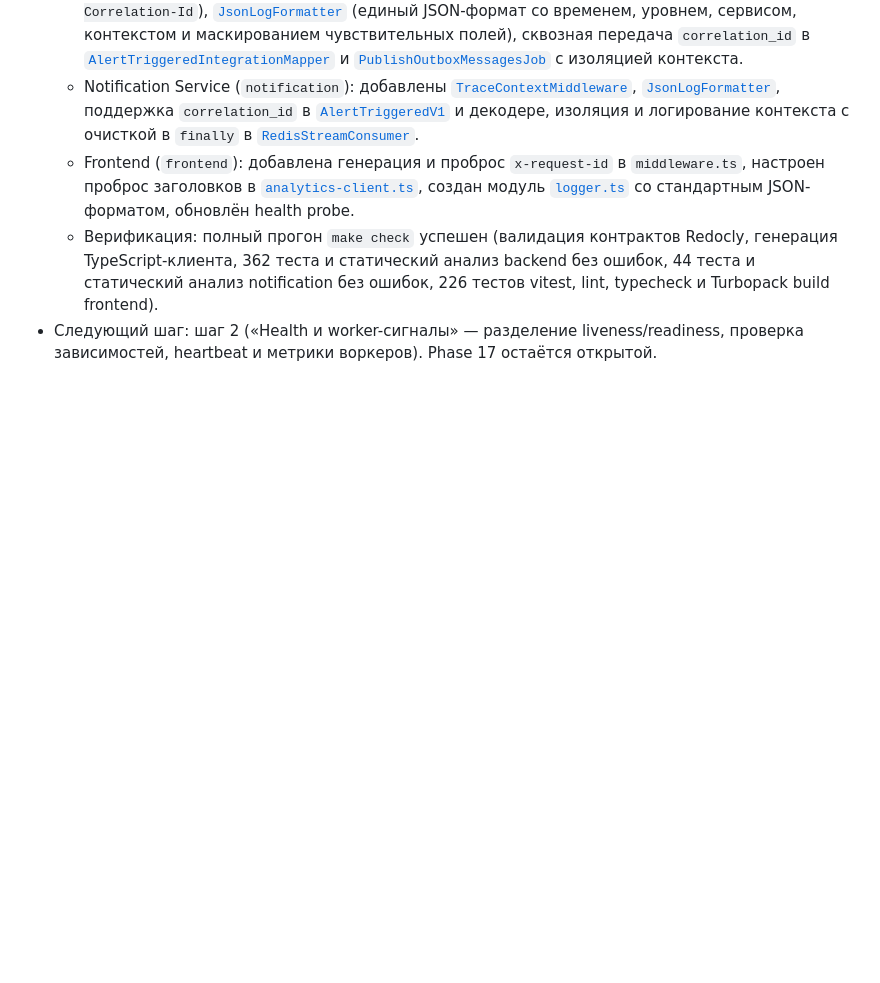
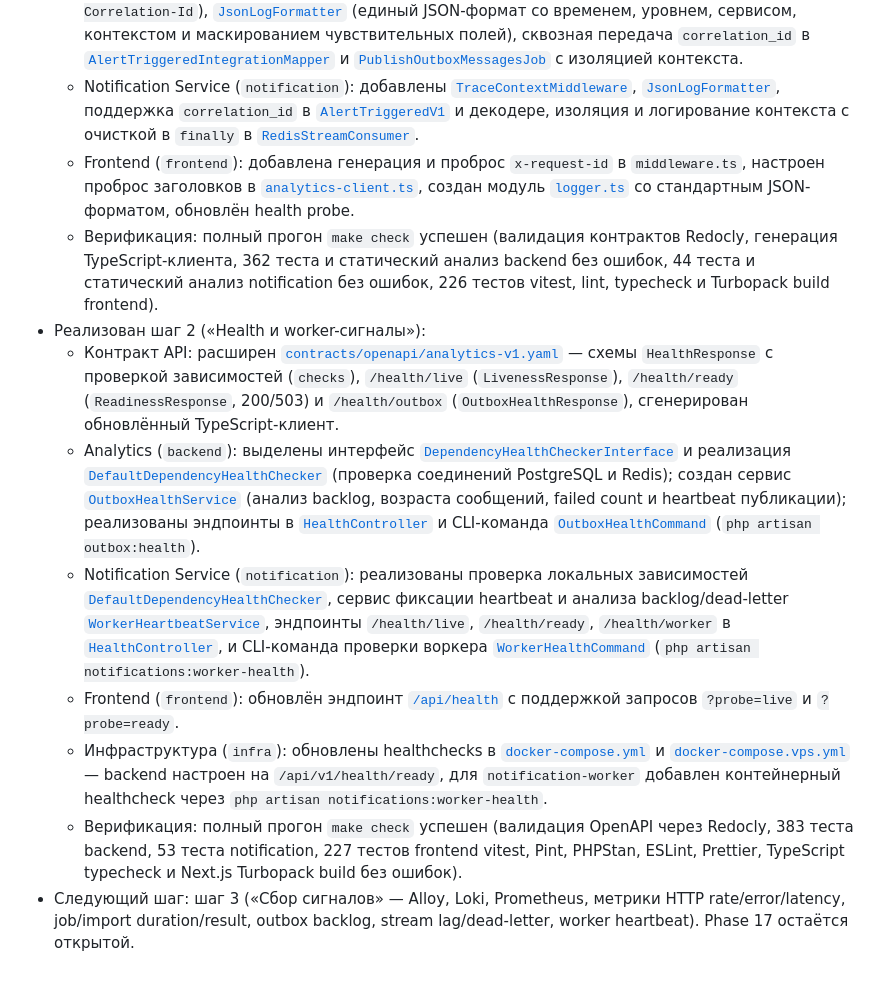
Before and after one commit to Sunpacker/lecar-bi, a Markdown page: docs/roadmap/17-observability.md, the part around the change. GitHub-like rendering; blank space fills up the shorter version.

Commit message:
docs(roadmap): record phase 17 step 2 health probes and worker signals completion

```diff
--- a/docs/roadmap/17-observability.md
+++ b/docs/roadmap/17-observability.md
@@ -54,4 +54,11 @@
   - Notification Service (`notification`): добавлены [`TraceContextMiddleware`](../../notification/app/Http/Middleware/TraceContextMiddleware.php), [`JsonLogFormatter`](../../notification/app/Shared/Infrastructure/Logging/JsonLogFormatter.php), поддержка `correlation_id` в [`AlertTriggeredV1`](../../notification/app/Notification/Application/AlertTriggeredV1.php) и декодере, изоляция и логирование контекста с очисткой в `finally` в [`RedisStreamConsumer`](../../notification/app/Integration/Infrastructure/Redis/RedisStreamConsumer.php).
   - Frontend (`frontend`): добавлена генерация и проброс `x-request-id` в `middleware.ts`, настроен проброс заголовков в [`analytics-client.ts`](../../frontend/src/shared/api/analytics-client.ts), создан модуль [`logger.ts`](../../frontend/src/shared/lib/logger.ts) со стандартным JSON-форматом, обновлён health probe.
   - Верификация: полный прогон `make check` успешен (валидация контрактов Redocly, генерация TypeScript-клиента, 362 теста и статический анализ backend без ошибок, 44 теста и статический анализ notification без ошибок, 226 тестов vitest, lint, typecheck и Turbopack build frontend).
-- Следующий шаг: шаг 2 («Health и worker-сигналы» — разделение liveness/readiness, проверка зависимостей, heartbeat и метрики воркеров). Phase 17 остаётся открытой.
+- Реализован шаг 2 («Health и worker-сигналы»):
+  - Контракт API: расширен [`contracts/openapi/analytics-v1.yaml`](../../contracts/openapi/analytics-v1.yaml) — схемы `HealthResponse` с проверкой зависимостей (`checks`), `/health/live` (`LivenessResponse`), `/health/ready` (`ReadinessResponse`, 200/503) и `/health/outbox` (`OutboxHealthResponse`), сгенерирован обновлённый TypeScript-клиент.
+  - Analytics (`backend`): выделены интерфейс [`DependencyHealthCheckerInterface`](../../backend/app/Shared/Infrastructure/Health/DependencyHealthCheckerInterface.php) и реализация [`DefaultDependencyHealthChecker`](../../backend/app/Shared/Infrastructure/Health/DefaultDependencyHealthChecker.php) (проверка соединений PostgreSQL и Redis); создан сервис [`OutboxHealthService`](../../backend/app/Shared/Infrastructure/Health/OutboxHealthService.php) (анализ backlog, возраста сообщений, failed count и heartbeat публикации); реализованы эндпоинты в [`HealthController`](../../backend/app/Shared/Presentation/Controllers/HealthController.php) и CLI-команда [`OutboxHealthCommand`](../../backend/app/Shared/Infrastructure/Commands/OutboxHealthCommand.php) (`php artisan outbox:health`).
+  - Notification Service (`notification`): реализованы проверка локальных зависимостей [`DefaultDependencyHealthChecker`](../../notification/app/Shared/Infrastructure/Health/DefaultDependencyHealthChecker.php), сервис фиксации heartbeat и анализа backlog/dead-letter [`WorkerHeartbeatService`](../../notification/app/Integration/Infrastructure/Services/WorkerHeartbeatService.php), эндпоинты `/health/live`, `/health/ready`, `/health/worker` в [`HealthController`](../../notification/app/Http/Controllers/HealthController.php), и CLI-команда проверки воркера [`WorkerHealthCommand`](../../notification/app/Console/Commands/WorkerHealthCommand.php) (`php artisan notifications:worker-health`).
+  - Frontend (`frontend`): обновлён эндпоинт [`/api/health`](../../frontend/app/api/health/route.ts) с поддержкой запросов `?probe=live` и `?probe=ready`.
+  - Инфраструктура (`infra`): обновлены healthchecks в [`docker-compose.yml`](../../infra/docker-compose.yml) и [`docker-compose.vps.yml`](../../infra/docker-compose.vps.yml) — backend настроен на `/api/v1/health/ready`, для `notification-worker` добавлен контейнерный healthcheck через `php artisan notifications:worker-health`.
+  - Верификация: полный прогон `make check` успешен (валидация OpenAPI через Redocly, 383 теста backend, 53 теста notification, 227 тестов frontend vitest, Pint, PHPStan, ESLint, Prettier, TypeScript typecheck и Next.js Turbopack build без ошибок).
+- Следующий шаг: шаг 3 («Сбор сигналов» — Alloy, Loki, Prometheus, метрики HTTP rate/error/latency, job/import duration/result, outbox backlog, stream lag/dead-letter, worker heartbeat). Phase 17 остаётся открытой.
```
